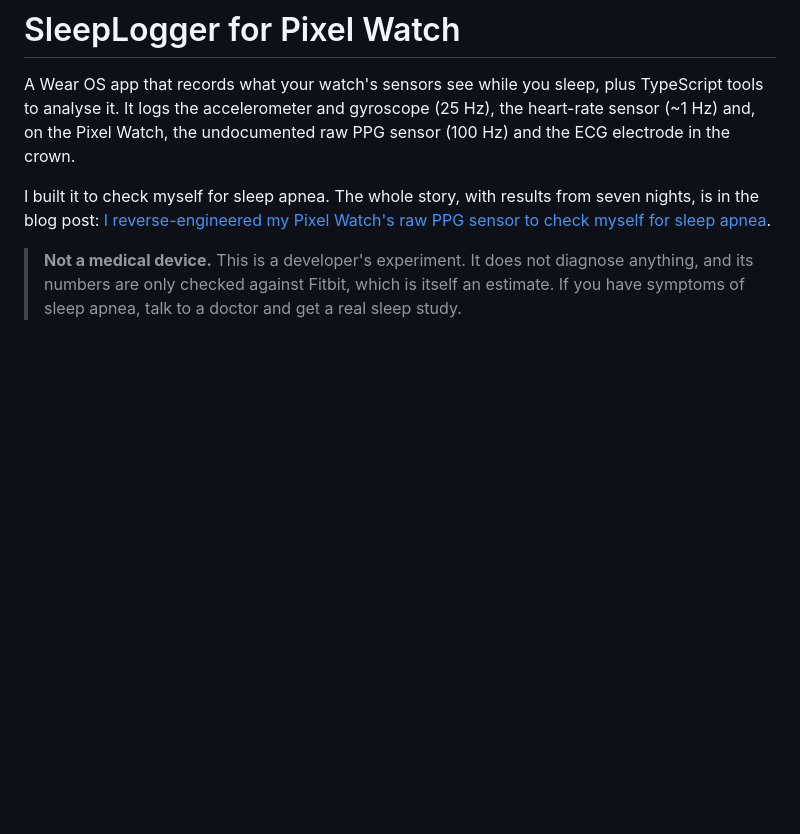
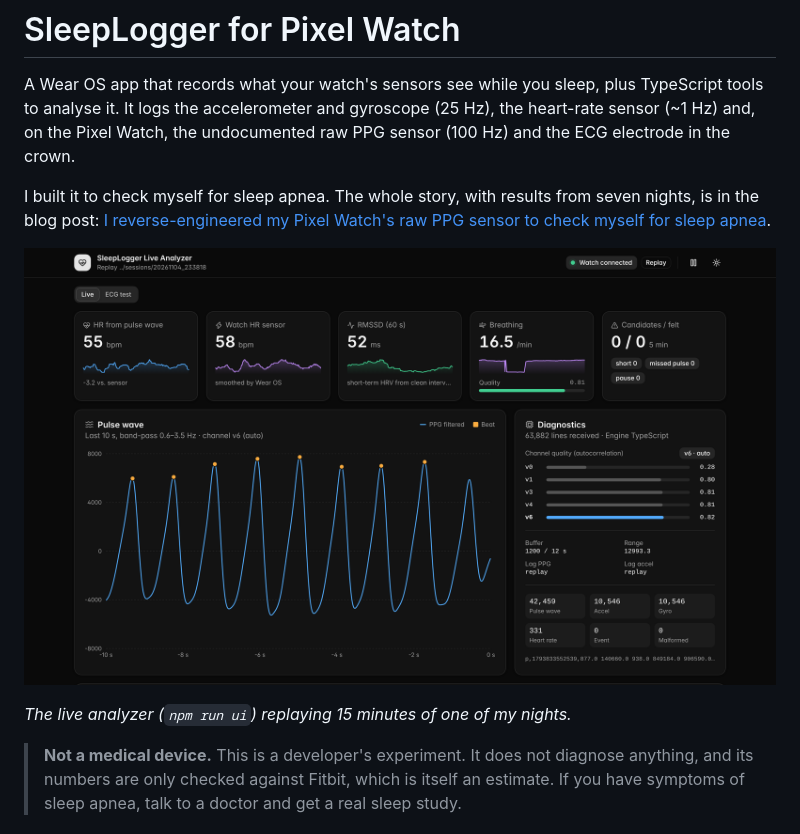
Before and after one commit to aswetlow/sleeptracker, a Markdown page: README.md, the part around the change. Rendered like a GitHub page; pictures changed too: docs/live-analyzer.png (added); blank space fills up the shorter version.

```diff
--- a/README.md
+++ b/README.md
@@ -6,6 +6,10 @@ undocumented raw PPG sensor (100 Hz) and the ECG electrode in the crown.
 
 I built it to check myself for sleep apnea. The whole story, with results from seven nights, is in the blog post:
 [I reverse-engineered my Pixel Watch's raw PPG sensor to check myself for sleep apnea](https://www.swetlow.com/blog/pixel-watch-raw-ppg-sleep-apnea/).
+
+![Live analyzer replaying a real night: pulse wave from the raw PPG sensor with detected beats, heart rate, HRV, breathing rate](docs/live-analyzer.png)
+
+*The live analyzer (`npm run ui`) replaying 15 minutes of one of my nights.*
 
 > **Not a medical device.** This is a developer's experiment. It does not diagnose anything, and its numbers
 > are only checked against Fitbit, which is itself an estimate. If you have symptoms of sleep apnea, talk to a
```
Also changed, not shown: 1 other file.
